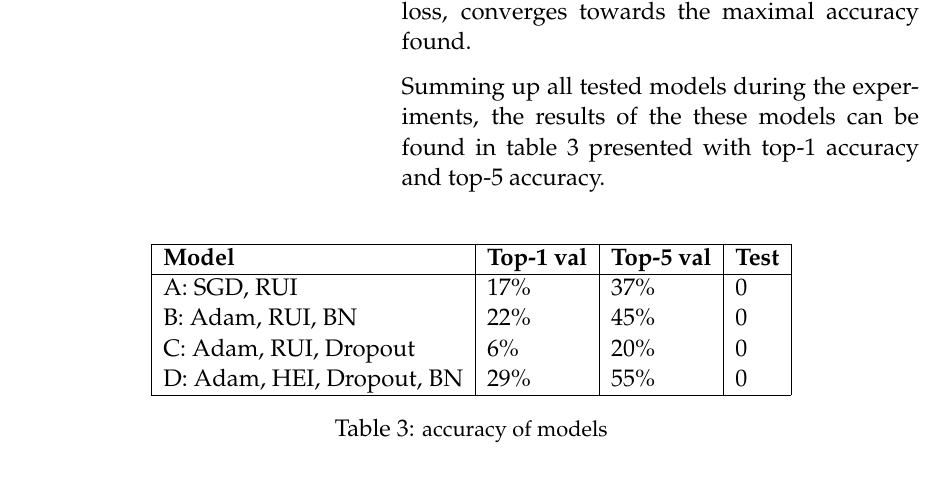
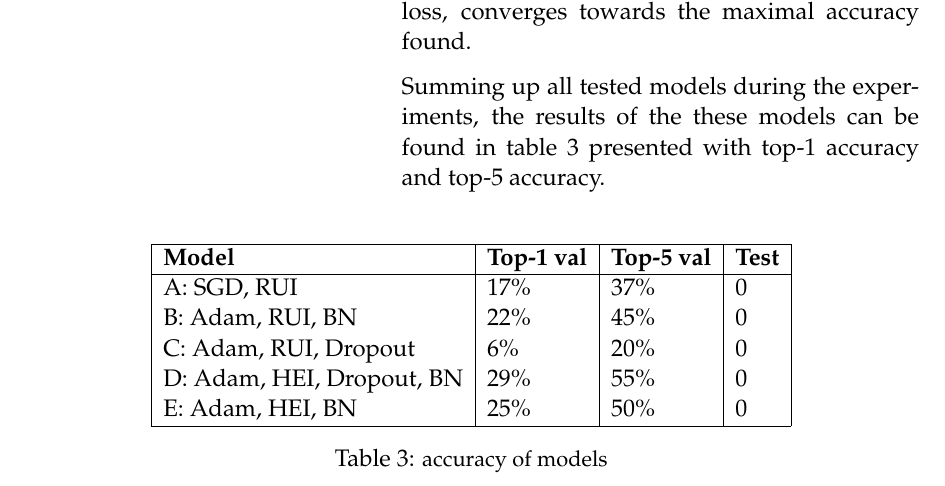
Before and after one commit to ThonyPrice/deepl_project, a LaTeX document (doc/LaTeX/report.tex, which reads doc/LaTeX/snippets/accuracy_table.tex): part of page 11 of 13, cut so that both start at the same text. Compiled offline with pdfLaTeX.

Commit message:
updated table

```diff
--- a/doc/LaTeX/snippets/accuracy_table.tex
+++ b/doc/LaTeX/snippets/accuracy_table.tex
@@ -10,6 +10,7 @@
           B: Adam, RUI, BN           &   22\%  		  &  45\%	      & 0\\
           C: Adam, RUI, Dropout      &   6\%      	&  20\%       & 0\\
           D: Adam, HEI, Dropout, BN  &   29\%  	    &  55\% 	    &	0\\
+          E: Adam, HEI, BN           &   25\%       &  50\%       & 0\\
 
 \cline{1-4}
 \end{tabular}
```
